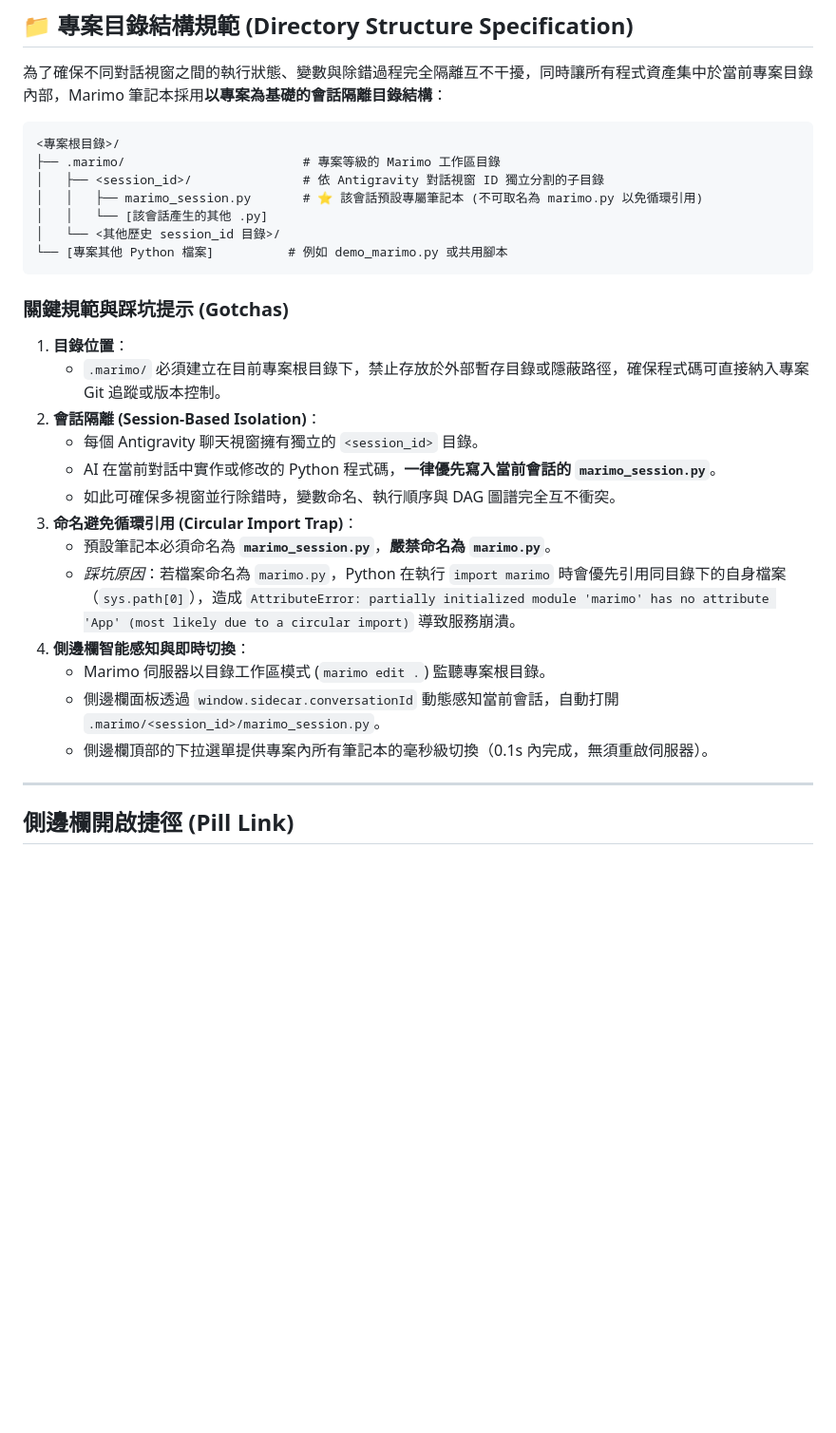
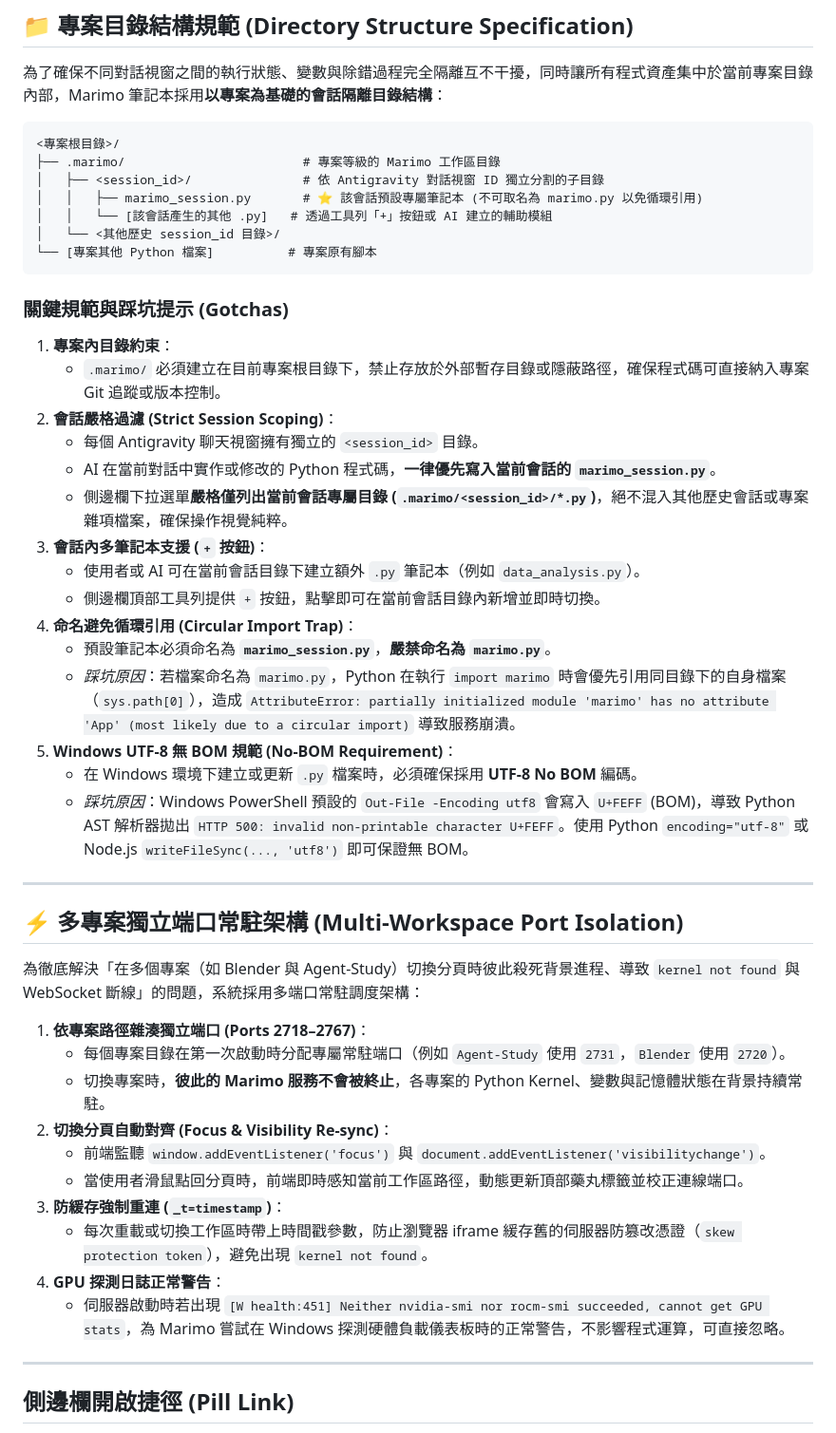
Before and after one commit to arco651749/antigravity-marimo, a Markdown page: skills/marimo-notebook/SKILL.md, the part around the change. Shown at 95% size. GitHub-like rendering; blank space fills up the shorter version.

Commit message:
docs: enrich SKILL.md with port isolation, strict scoping, and gotchas

````diff
--- a/skills/marimo-notebook/SKILL.md
+++ b/skills/marimo-notebook/SKILL.md
@@ -28,25 +28,44 @@ description: >-
 ├── .marimo/                        # 專案等級的 Marimo 工作區目錄
 │   ├── <session_id>/               # 依 Antigravity 對話視窗 ID 獨立分割的子目錄
 │   │   ├── marimo_session.py       # ⭐️ 該會話預設專屬筆記本 (不可取名為 marimo.py 以免循環引用)
-│   │   └── [該會話產生的其他 .py]
+│   │   └── [該會話產生的其他 .py]   # 透過工具列「+」按鈕或 AI 建立的輔助模組
 │   └── <其他歷史 session_id 目錄>/
-└── [專案其他 Python 檔案]          # 例如 demo_marimo.py 或共用腳本
+└── [專案其他 Python 檔案]          # 專案原有腳本
 ```
 
 ### 關鍵規範與踩坑提示 (Gotchas)
-1. **目錄位置**：
+1. **專案內目錄約束**：
    * `.marimo/` 必須建立在目前專案根目錄下，禁止存放於外部暫存目錄或隱蔽路徑，確保程式碼可直接納入專案 Git 追蹤或版本控制。
-2. **會話隔離 (Session-Based Isolation)**：
+2. **會話嚴格過濾 (Strict Session Scoping)**：
    * 每個 Antigravity 聊天視窗擁有獨立的 `<session_id>` 目錄。
    * AI 在當前對話中實作或修改的 Python 程式碼，**一律優先寫入當前會話的 `marimo_session.py`**。
-   * 如此可確保多視窗並行除錯時，變數命名、執行順序與 DAG 圖譜完全互不衝突。
-3. **命名避免循環引用 (Circular Import Trap)**：
+   * 側邊欄下拉選單**嚴格僅列出當前會話專屬目錄 (`.marimo/<session_id>/*.py`)**，絕不混入其他歷史會話或專案雜項檔案，確保操作視覺純粹。
+3. **會話內多筆記本支援 (`+` 按鈕)**：
+   * 使用者或 AI 可在當前會話目錄下建立額外 `.py` 筆記本（例如 `data_analysis.py`）。
+   * 側邊欄頂部工具列提供 `+` 按鈕，點擊即可在當前會話目錄內新增並即時切換。
+4. **命名避免循環引用 (Circular Import Trap)**：
    * 預設筆記本必須命名為 **`marimo_session.py`**，**嚴禁命名為 `marimo.py`**。
    * *踩坑原因*：若檔案命名為 `marimo.py`，Python 在執行 `import marimo` 時會優先引用同目錄下的自身檔案（`sys.path[0]`），造成 `AttributeError: partially initialized module 'marimo' has no attribute 'App' (most likely due to a circular import)` 導致服務崩潰。
-4. **側邊欄智能感知與即時切換**：
-   * Marimo 伺服器以目錄工作區模式 (`marimo edit .`) 監聽專案根目錄。
-   * 側邊欄面板透過 `window.sidecar.conversationId` 動態感知當前會話，自動打開 `.marimo/<session_id>/marimo_session.py`。
-   * 側邊欄頂部的下拉選單提供專案內所有筆記本的毫秒級切換（0.1s 內完成，無須重啟伺服器）。
+5. **Windows UTF-8 無 BOM 規範 (No-BOM Requirement)**：
+   * 在 Windows 環境下建立或更新 `.py` 檔案時，必須確保採用 **UTF-8 No BOM** 編碼。
+   * *踩坑原因*：Windows PowerShell 預設的 `Out-File -Encoding utf8` 會寫入 `U+FEFF` (BOM)，導致 Python AST 解析器拋出 `HTTP 500: invalid non-printable character U+FEFF`。使用 Python `encoding="utf-8"` 或 Node.js `writeFileSync(..., 'utf8')` 即可保證無 BOM。
+
+---
+
+## ⚡ 多專案獨立端口常駐架構 (Multi-Workspace Port Isolation)
+
+為徹底解決「在多個專案（如 Blender 與 Agent-Study）切換分頁時彼此殺死背景進程、導致 `kernel not found` 與 WebSocket 斷線」的問題，系統採用多端口常駐調度架構：
+
+1. **依專案路徑雜湊獨立端口 (Ports 2718–2767)**：
+   * 每個專案目錄在第一次啟動時分配專屬常駐端口（例如 `Agent-Study` 使用 `2731`，`Blender` 使用 `2720`）。
+   * 切換專案時，**彼此的 Marimo 服務不會被終止**，各專案的 Python Kernel、變數與記憶體狀態在背景持續常駐。
+2. **切換分頁自動對齊 (Focus & Visibility Re-sync)**：
+   * 前端監聽 `window.addEventListener('focus')` 與 `document.addEventListener('visibilitychange')`。
+   * 當使用者滑鼠點回分頁時，前端即時感知當前工作區路徑，動態更新頂部藥丸標籤並校正連線端口。
+3. **防緩存強制重連 (`_t=timestamp`)**：
+   * 每次重載或切換工作區時帶上時間戳參數，防止瀏覽器 iframe 緩存舊的伺服器防篡改憑證（`skew protection token`），避免出現 `kernel not found`。
+4. **GPU 探測日誌正常警告**：
+   * 伺服器啟動時若出現 `[W health:451] Neither nvidia-smi nor rocm-smi succeeded, cannot get GPU stats`，為 Marimo 嘗試在 Windows 探測硬體負載儀表板時的正常警告，不影響程式運算，可直接忽略。
 
 ---
 
````
